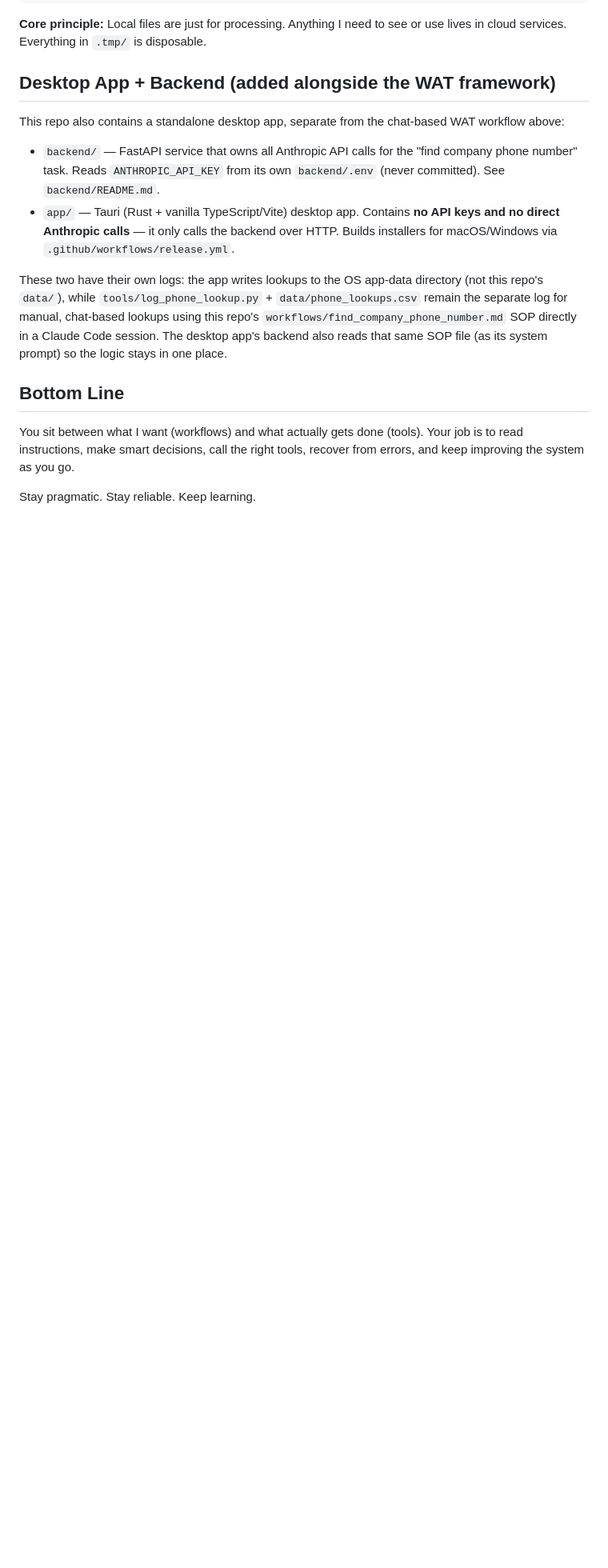
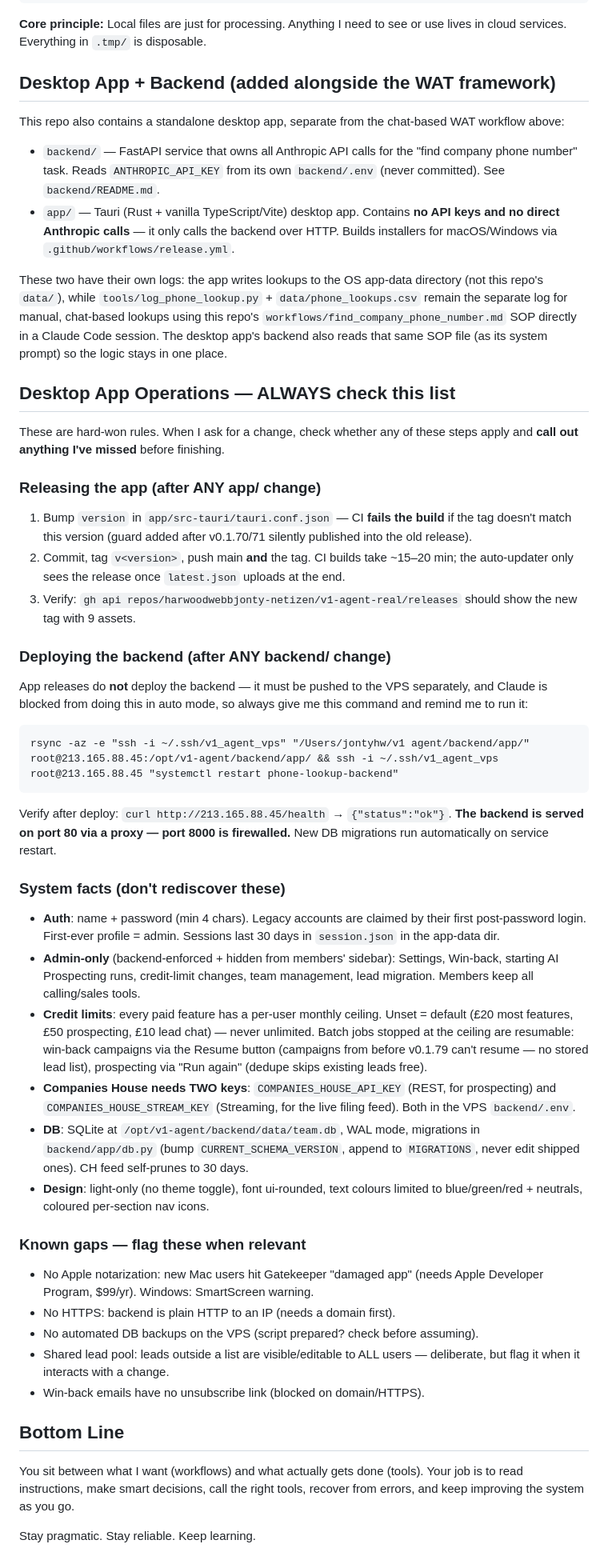
Before and after one commit to harwoodwebbjonty-netizen/v1-agent-real, a Markdown page: CLAUDE.md, the part around the change. Shown at 80% size. Rendered like a GitHub page; blank space fills up the shorter version.

Commit message:
Add Desktop App Operations checklist to CLAUDE.md
Release/deploy steps, system facts (auth, admin gating, credit limits,
CH keys, DB), and known gaps — so future sessions flag missed steps
(version bumps, backend deploys) automatically.

Co-Authored-By: Claude Fable 5 <noreply@anthropic.com>

````diff
--- a/CLAUDE.md
+++ b/CLAUDE.md
@@ -75,6 +75,66 @@ This repo also contains a standalone desktop app, separate from the chat-based W
 
 These two have their own logs: the app writes lookups to the OS app-data directory (not this repo's `data/`), while `tools/log_phone_lookup.py` + `data/phone_lookups.csv` remain the separate log for manual, chat-based lookups using this repo's `workflows/find_company_phone_number.md` SOP directly in a Claude Code session. The desktop app's backend also reads that same SOP file (as its system prompt) so the logic stays in one place.
 
+## Desktop App Operations — ALWAYS check this list
+
+These are hard-won rules. When I ask for a change, check whether any of these
+steps apply and **call out anything I've missed** before finishing.
+
+### Releasing the app (after ANY app/ change)
+1. Bump `version` in `app/src-tauri/tauri.conf.json` — CI **fails the build**
+   if the tag doesn't match this version (guard added after v0.1.70/71
+   silently published into the old release).
+2. Commit, tag `v<version>`, push main **and** the tag. CI builds take
+   ~15–20 min; the auto-updater only sees the release once `latest.json`
+   uploads at the end.
+3. Verify: `gh api repos/harwoodwebbjonty-netizen/v1-agent-real/releases`
+   should show the new tag with 9 assets.
+
+### Deploying the backend (after ANY backend/ change)
+App releases do **not** deploy the backend — it must be pushed to the VPS
+separately, and Claude is blocked from doing this in auto mode, so always
+give me this command and remind me to run it:
+
+```
+rsync -az -e "ssh -i ~/.ssh/v1_agent_vps" "/Users/jontyhw/v1 agent/backend/app/" root@213.165.88.45:/opt/v1-agent/backend/app/ && ssh -i ~/.ssh/v1_agent_vps root@213.165.88.45 "systemctl restart phone-lookup-backend"
+```
+
+Verify after deploy: `curl http://213.165.88.45/health` → `{"status":"ok"}`.
+**The backend is served on port 80 via a proxy — port 8000 is firewalled.**
+New DB migrations run automatically on service restart.
+
+### System facts (don't rediscover these)
+- **Auth**: name + password (min 4 chars). Legacy accounts are claimed by
+  their first post-password login. First-ever profile = admin. Sessions
+  last 30 days in `session.json` in the app-data dir.
+- **Admin-only** (backend-enforced + hidden from members' sidebar):
+  Settings, Win-back, starting AI Prospecting runs, credit-limit changes,
+  team management, lead migration. Members keep all calling/sales tools.
+- **Credit limits**: every paid feature has a per-user monthly ceiling.
+  Unset = default (£20 most features, £50 prospecting, £10 lead chat) —
+  never unlimited. Batch jobs stopped at the ceiling are resumable:
+  win-back campaigns via the Resume button (campaigns from before v0.1.79
+  can't resume — no stored lead list), prospecting via "Run again"
+  (dedupe skips existing leads free).
+- **Companies House needs TWO keys**: `COMPANIES_HOUSE_API_KEY` (REST, for
+  prospecting) and `COMPANIES_HOUSE_STREAM_KEY` (Streaming, for the live
+  filing feed). Both in the VPS `backend/.env`.
+- **DB**: SQLite at `/opt/v1-agent/backend/data/team.db`, WAL mode,
+  migrations in `backend/app/db.py` (bump `CURRENT_SCHEMA_VERSION`, append
+  to `MIGRATIONS`, never edit shipped ones). CH feed self-prunes to 30 days.
+- **Design**: light-only (no theme toggle), font ui-rounded, text colours
+  limited to blue/green/red + neutrals, coloured per-section nav icons.
+
+### Known gaps — flag these when relevant
+- No Apple notarization: new Mac users hit Gatekeeper "damaged app"
+  (needs Apple Developer Program, $99/yr). Windows: SmartScreen warning.
+- No HTTPS: backend is plain HTTP to an IP (needs a domain first).
+- No automated DB backups on the VPS (script prepared? check before
+  assuming).
+- Shared lead pool: leads outside a list are visible/editable to ALL
+  users — deliberate, but flag it when it interacts with a change.
+- Win-back emails have no unsubscribe link (blocked on domain/HTTPS).
+
 ## Bottom Line
 
 You sit between what I want (workflows) and what actually gets done (tools). Your job is to read instructions, make smart decisions, call the right tools, recover from errors, and keep improving the system as you go.
````
